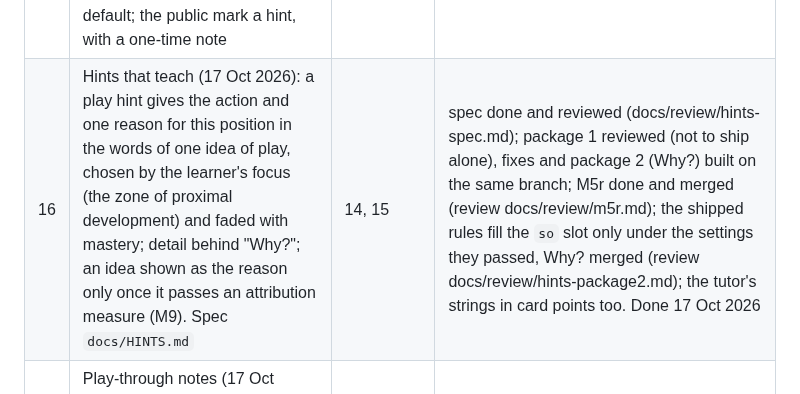
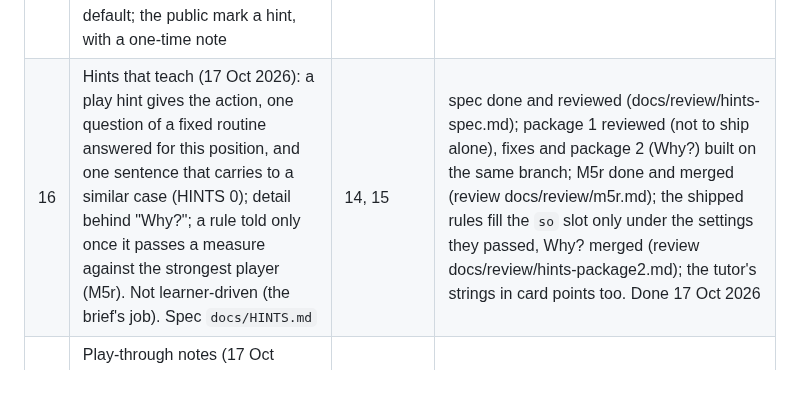
Before and after one commit to abartnof/strohmandeln, a Markdown page: PLAN.md, the part around the change. Drawn GitHub-style.

Commit message:
Plan: package 16 described as built (not learner-driven)
Co-Authored-By: Claude Opus 5.5 <noreply@anthropic.com>
Claude-Session: https://claude.ai/code/session_01NufyRNTcsfUoTEC33r3iav

```diff
--- a/PLAN.md
+++ b/PLAN.md
@@ -66,7 +66,7 @@ terminal client. Built on the parts of Cassino and Piquet that carry over.
 | 13 | Play-through notes (15 Oct 2026): scoring explained (fuller `thirds` and `scoring` pages, an optional "Scoring in full" page from Help and the pages); a page on the pack today (the tarocks are trumps, not fortune-telling cards; the Cavall), from a cited note `research/15-the-pack-today.md`; a card tracker shown with hints (cards played, unseen, voids, masters); larger samples behind the hints' "in x of n" lines, sized by measured cost | 9, 12 | in progress; hint samples done (1,000 lead / 50 odds; review docs/review/hint-sample-sizes.md), research note 15 done, the tracker done (TABLE3D 6.6; review docs/review/tracker.md), scoring pages and the running tally done (review docs/review/scoring-pages.md, two passes), the page on the cards done (review docs/review/the-cards-page.md). Done 15 Oct 2026 |
 | 14 | The tutor across deals, as Cassino's (DESIGN 12.8): a ladder of skills from the sources (`research/16-skill-ladder.md`), a learner that finds the next skill the player is ready for (prerequisites cleared, surely short of mastery), a gentle brief after each deal with one rule and one or two suggestions (`docs/TUTOR.md`); the game-independent learner moved into the kit | 9, 6 | spec done (15 Oct 2026); `kit/learner` done (review docs/review/kit-learner.md); the evidence done (`tutor.rs`, `students.rs`, `dealrec.rs`, `bin/lesions`; review docs/review/tutor-evidence.md, two passes); the brief and its dialog merged (reviews docs/review/tutor-brief-engine.md, tutor-brief-table.md, two passes); measurements M1-M8 done (docs/MEASUREMENTS.md; review docs/review/tutor-measurements.md); the full browser suite's four failures fixed (review docs/review/browser-fixes.md). Done 15 Oct 2026 |
 | 15 | Play-through notes (17 Oct 2026): the rank order on the pages (Sküs highest, I lowest; K Q C J, the Cavall between queen and jack) and the count in threes told plainly; the tracker folded by default; the public mark a hint, with a one-time note | 13 | done 17 Oct 2026 (reviews docs/review/pages-rank-and-count.md, tracker-folded.md, public-mark-hint.md) |
-| 16 | Hints that teach (17 Oct 2026): a play hint gives the action and one reason for this position in the words of one idea of play, chosen by the learner's focus (the zone of proximal development) and faded with mastery; detail behind "Why?"; an idea shown as the reason only once it passes an attribution measure (M9). Spec `docs/HINTS.md` | 14, 15 | spec done and reviewed (docs/review/hints-spec.md); package 1 reviewed (not to ship alone), fixes and package 2 (Why?) built on the same branch; M5r done and merged (review docs/review/m5r.md); the shipped rules fill the `so` slot only under the settings they passed, Why? merged (review docs/review/hints-package2.md); the tutor's strings in card points too. Done 17 Oct 2026 |
+| 16 | Hints that teach (17 Oct 2026): a play hint gives the action, one question of a fixed routine answered for this position, and one sentence that carries to a similar case (HINTS 0); detail behind "Why?"; a rule told only once it passes a measure against the strongest player (M5r). Not learner-driven (the brief's job). Spec `docs/HINTS.md` | 14, 15 | spec done and reviewed (docs/review/hints-spec.md); package 1 reviewed (not to ship alone), fixes and package 2 (Why?) built on the same branch; M5r done and merged (review docs/review/m5r.md); the shipped rules fill the `so` slot only under the settings they passed, Why? merged (review docs/review/hints-package2.md); the tutor's strings in card points too. Done 17 Oct 2026 |
 | 17 | Play-through notes (17 Oct 2026), the table: the slate's font, the score HUD clipped and its segments too thin, Escape, the settings split and the table-top dropdown | 15 | done 17 Oct 2026 (reviews docs/review/escape.md, hud-clipping.md, settings-split.md) |
 | 18 | The opponent's skill and style (`docs/STYLES.md`): deterministic skill dial, style dropdown, gates and measurements | 6, 17 | spec done (review docs/review/styles-spec.md); done 17 Oct 2026: engine, record, protocol, dialog, Random's reveal and the brief's "Their style" line merged (reviews docs/review/styles-engine.md, styles-band-pool.md, styles-table.md, their-style.md); offered: Bermann, MS, Bold, Cautious; stages 0-3 in STYLES 9 and OPPONENT (the dial ordered 3 < 3.5 < 4; no simple counter pays) |
 | 19 | Play-through notes, evening of 17 Oct 2026: Cards out (opponent's played cards dull red, panel below the HUD), the red pips explicit, card points vs Points, count badges with their arithmetic, the declarer mark and the dealer chip, slate tooltips, English talk in English, browser seeds rescanned | 17 | merged (17 Oct 2026); reviews docs/review/tracker-red-slide.md, red-pips.md, slate-tips.md, declarer-mark.md, talk-english.md, count-badges.md |
```
